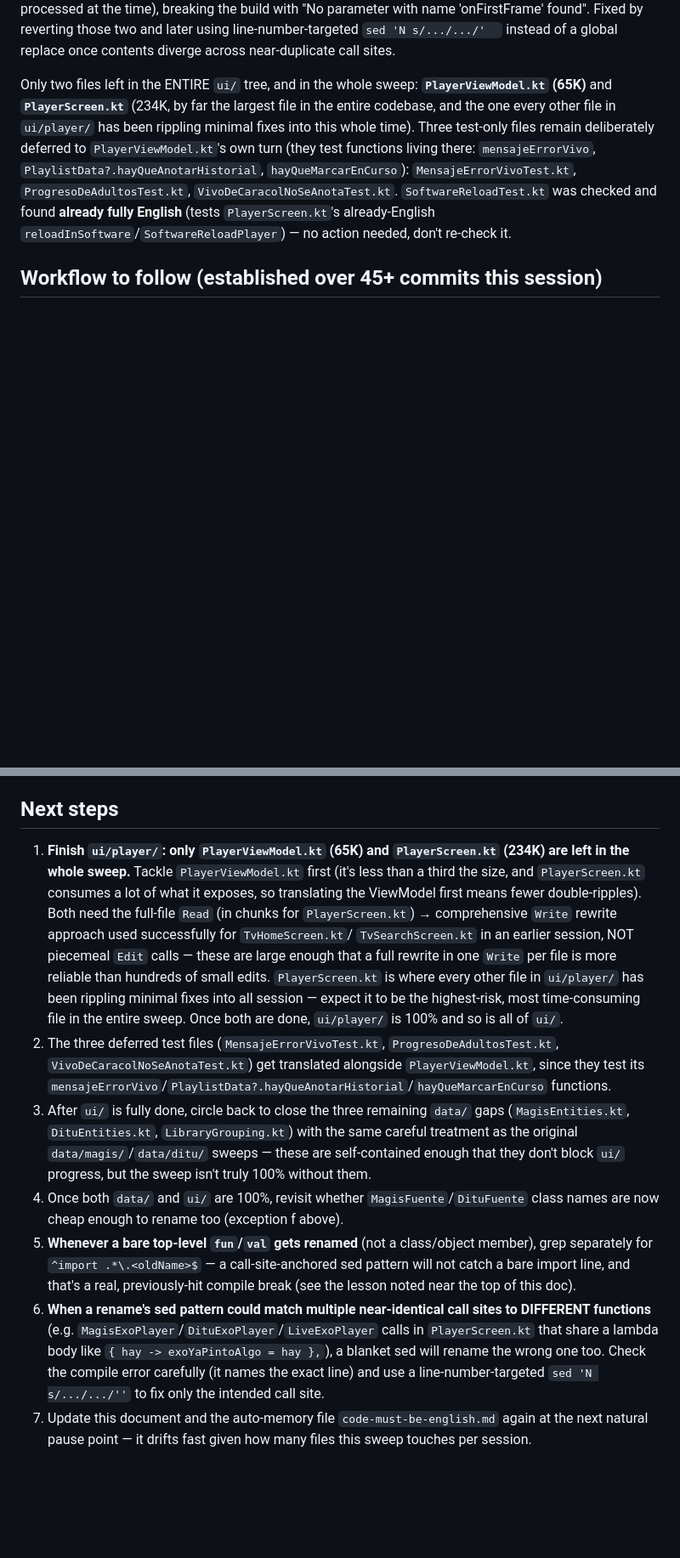
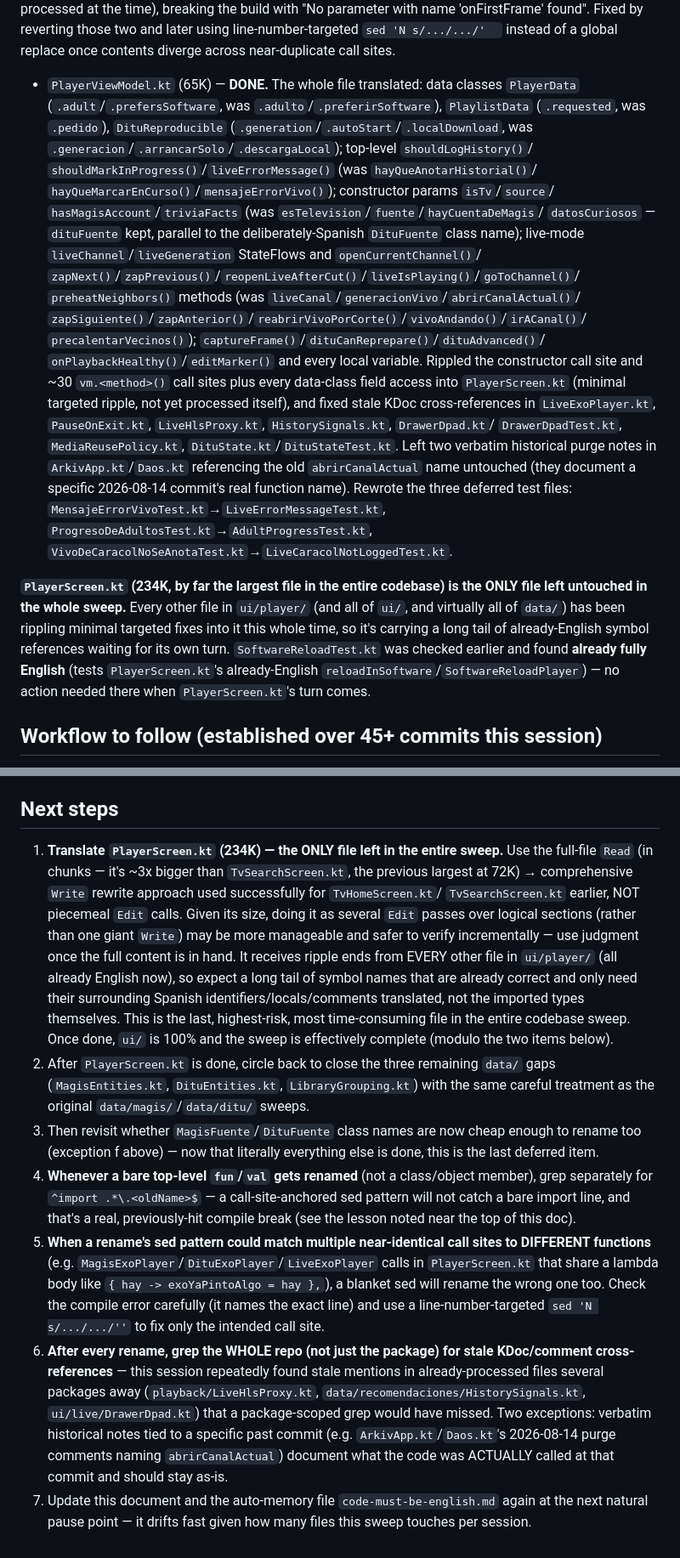
Before and after one commit to EzequielS03/kino-light, a Markdown page: .claude/english-sweep-status.md, 2 parts joined by grey strips. Shown at 85% size. Drawn GitHub-style; blank space fills up the shorter version.

Commit message:
docs: update English sweep status -- PlayerViewModel.kt done, one file left
PlayerViewModel.kt (65K) is fully translated. PlayerScreen.kt (234K) is now
the ONLY file left untouched in the entire ui/ tree and the whole sweep.
Overall sweep now roughly 99%. Added a lesson about grepping the whole repo
(not just the package) for stale KDoc cross-references after a rename --
several were found several packages away from ui/player/ this batch.

Co-Authored-By: Claude Sonnet 5 <noreply@anthropic.com>
Claude-Session: https://claude.ai/code/session_014eKA6MFRQ586VvEUcofifu

```diff
--- a/.claude/english-sweep-status.md
+++ b/.claude/english-sweep-status.md
@@ -337,15 +336,37 @@ parameter with name 'onFirstFrame' found". Fixed by reverting those two and late
 line-number-targeted `sed 'N s/.../.../'  ` instead of a global replace once contents diverge
 across near-duplicate call sites.
 
-Only two files left in the ENTIRE `ui/` tree, and in the whole sweep: **`PlayerViewModel.kt`
-(65K)** and **`PlayerScreen.kt`** (234K, by far the largest file in the entire codebase, and the
-one every other file in `ui/player/` has been rippling minimal fixes into this whole time). Three
-test-only files remain deliberately deferred to `PlayerViewModel.kt`'s own turn (they test
-functions living there: `mensajeErrorVivo`, `PlaylistData?.hayQueAnotarHistorial`,
-`hayQueMarcarEnCurso`): `MensajeErrorVivoTest.kt`, `ProgresoDeAdultosTest.kt`,
-`VivoDeCaracolNoSeAnotaTest.kt`. `SoftwareReloadTest.kt` was checked and found **already fully
-English** (tests `PlayerScreen.kt`'s already-English `reloadInSoftware`/`SoftwareReloadPlayer`) —
-no action needed, don't re-check it.
+- `PlayerViewModel.kt` (65K) — **DONE.** The whole file translated: data classes `PlayerData`
+  (`.adult`/`.prefersSoftware`, was `.adulto`/`.preferirSoftware`), `PlaylistData` (`.requested`,
+  was `.pedido`), `DituReproducible` (`.generation`/`.autoStart`/`.localDownload`, was
+  `.generacion`/`.arrancarSolo`/`.descargaLocal`); top-level `shouldLogHistory()`/
+  `shouldMarkInProgress()`/`liveErrorMessage()` (was `hayQueAnotarHistorial()`/
+  `hayQueMarcarEnCurso()`/`mensajeErrorVivo()`); constructor params `isTv`/`source`/
+  `hasMagisAccount`/`triviaFacts` (was `esTelevision`/`fuente`/`hayCuentaDeMagis`/
+  `datosCuriosos` — `dituFuente` kept, parallel to the deliberately-Spanish `DituFuente` class
+  name); live-mode `liveChannel`/`liveGeneration` StateFlows and `openCurrentChannel()`/
+  `zapNext()`/`zapPrevious()`/`reopenLiveAfterCut()`/`liveIsPlaying()`/`goToChannel()`/
+  `preheatNeighbors()` methods (was `liveCanal`/`generacionVivo`/`abrirCanalActual()`/
+  `zapSiguiente()`/`zapAnterior()`/`reabrirVivoPorCorte()`/`vivoAndando()`/`irACanal()`/
+  `precalentarVecinos()`); `captureFrame()`/`dituCanReprepare()`/`dituAdvanced()`/
+  `onPlaybackHealthy()`/`editMarker()` and every local variable. Rippled the constructor call site
+  and ~30 `vm.<method>()` call sites plus every data-class field access into `PlayerScreen.kt`
+  (minimal targeted ripple, not yet processed itself), and fixed stale KDoc cross-references in
+  `LiveExoPlayer.kt`, `PauseOnExit.kt`, `LiveHlsProxy.kt`, `HistorySignals.kt`, `DrawerDpad.kt`/
+  `DrawerDpadTest.kt`, `MediaReusePolicy.kt`, `DituState.kt`/`DituStateTest.kt`. Left two verbatim
+  historical purge notes in `ArkivApp.kt`/`Daos.kt` referencing the old `abrirCanalActual` name
+  untouched (they document a specific 2026-08-14 commit's real function name). Rewrote the three
+  deferred test files: `MensajeErrorVivoTest.kt`→`LiveErrorMessageTest.kt`,
+  `ProgresoDeAdultosTest.kt`→`AdultProgressTest.kt`,
+  `VivoDeCaracolNoSeAnotaTest.kt`→`LiveCaracolNotLoggedTest.kt`.
+
+**`PlayerScreen.kt` (234K, by far the largest file in the entire codebase) is the ONLY file left
+untouched in the whole sweep.** Every other file in `ui/player/` (and all of `ui/`, and virtually
+all of `data/`) has been rippling minimal targeted fixes into it this whole time, so it's carrying
+a long tail of already-English symbol references waiting for its own turn. `SoftwareReloadTest.kt`
+was checked earlier and found **already fully English** (tests `PlayerScreen.kt`'s already-English
+`reloadInSoftware`/`SoftwareReloadPlayer`) — no action needed there when `PlayerScreen.kt`'s turn
+comes.
 
 ## Workflow to follow (established over 45+ commits this session)
 
@@ -408,33 +429,37 @@ f. Two `ContentSource` implementations — **`MagisFuente`** and **`DituFuente`*
 
 ## Next steps
 
-1. **Finish `ui/player/`: only `PlayerViewModel.kt` (65K) and `PlayerScreen.kt` (234K) are left in
-   the whole sweep.** Tackle `PlayerViewModel.kt` first (it's less than a third the size, and
-   `PlayerScreen.kt` consumes a lot of what it exposes, so translating the ViewModel first means
-   fewer double-ripples). Both need the full-file `Read` (in chunks for `PlayerScreen.kt`) →
-   comprehensive `Write` rewrite approach used successfully for `TvHomeScreen.kt`/
-   `TvSearchScreen.kt` in an earlier session, NOT piecemeal `Edit` calls — these are large enough
-   that a full rewrite in one `Write` per file is more reliable than hundreds of small edits.
-   `PlayerScreen.kt` is where every other file in `ui/player/` has been rippling minimal fixes into
-   all session — expect it to be the highest-risk, most time-consuming file in the entire sweep.
-   Once both are done, `ui/player/` is 100% and so is all of `ui/`.
-2. The three deferred test files (`MensajeErrorVivoTest.kt`, `ProgresoDeAdultosTest.kt`,
-   `VivoDeCaracolNoSeAnotaTest.kt`) get translated alongside `PlayerViewModel.kt`, since they test
-   its `mensajeErrorVivo`/`PlaylistData?.hayQueAnotarHistorial`/`hayQueMarcarEnCurso` functions.
-3. After `ui/` is fully done, circle back to close the three remaining `data/` gaps
+1. **Translate `PlayerScreen.kt` (234K) — the ONLY file left in the entire sweep.** Use the
+   full-file `Read` (in chunks — it's ~3x bigger than `TvSearchScreen.kt`, the previous largest at
+   72K) → comprehensive `Write` rewrite approach used successfully for `TvHomeScreen.kt`/
+   `TvSearchScreen.kt` earlier, NOT piecemeal `Edit` calls. Given its size, doing it as several
+   `Edit` passes over logical sections (rather than one giant `Write`) may be more manageable and
+   safer to verify incrementally — use judgment once the full content is in hand. It receives
+   ripple ends from EVERY other file in `ui/player/` (all already English now), so expect a long
+   tail of symbol names that are already correct and only need their surrounding Spanish
+   identifiers/locals/comments translated, not the imported types themselves. This is the last,
+   highest-risk, most time-consuming file in the entire codebase sweep. Once done, `ui/` is 100%
+   and the sweep is effectively complete (modulo the two items below).
+2. After `PlayerScreen.kt` is done, circle back to close the three remaining `data/` gaps
    (`MagisEntities.kt`, `DituEntities.kt`, `LibraryGrouping.kt`) with the same careful treatment as
-   the original `data/magis/`/`data/ditu/` sweeps — these are self-contained enough that they
-   don't block `ui/` progress, but the sweep isn't truly 100% without them.
-4. Once both `data/` and `ui/` are 100%, revisit whether `MagisFuente`/`DituFuente` class names are
-   now cheap enough to rename too (exception f above).
-5. **Whenever a bare top-level `fun`/`val` gets renamed** (not a class/object member), grep
+   the original `data/magis/`/`data/ditu/` sweeps.
+3. Then revisit whether `MagisFuente`/`DituFuente` class names are now cheap enough to rename too
+   (exception f above) — now that literally everything else is done, this is the last deferred item.
+4. **Whenever a bare top-level `fun`/`val` gets renamed** (not a class/object member), grep
    separately for `^import .*\.<oldName>$` — a call-site-anchored sed pattern will not catch a bare
    import line, and that's a real, previously-hit compile break (see the lesson noted near the top
    of this doc).
-6. **When a rename's sed pattern could match multiple near-identical call sites to DIFFERENT
+5. **When a rename's sed pattern could match multiple near-identical call sites to DIFFERENT
    functions** (e.g. `MagisExoPlayer`/`DituExoPlayer`/`LiveExoPlayer` calls in `PlayerScreen.kt`
    that share a lambda body like `{ hay -> exoYaPintoAlgo = hay },`), a blanket sed will rename the
    wrong one too. Check the compile error carefully (it names the exact line) and use a
    line-number-targeted `sed 'N s/.../.../''` to fix only the intended call site.
+6. **After every rename, grep the WHOLE repo (not just the package) for stale KDoc/comment
+   cross-references** — this session repeatedly found stale mentions in already-processed files
+   several packages away (`playback/LiveHlsProxy.kt`, `data/recomendaciones/HistorySignals.kt`,
+   `ui/live/DrawerDpad.kt`) that a package-scoped grep would have missed. Two exceptions:
+   verbatim historical notes tied to a specific past commit (e.g. `ArkivApp.kt`/`Daos.kt`'s
+   2026-08-14 purge comments naming `abrirCanalActual`) document what the code was ACTUALLY called
+   at that commit and should stay as-is.
 7. Update this document and the auto-memory file `code-must-be-english.md` again at the next
    natural pause point — it drifts fast given how many files this sweep touches per session.
```
Also changed, not shown: other parts of .claude/english-sweep-status.md (+9 -10 lines).
